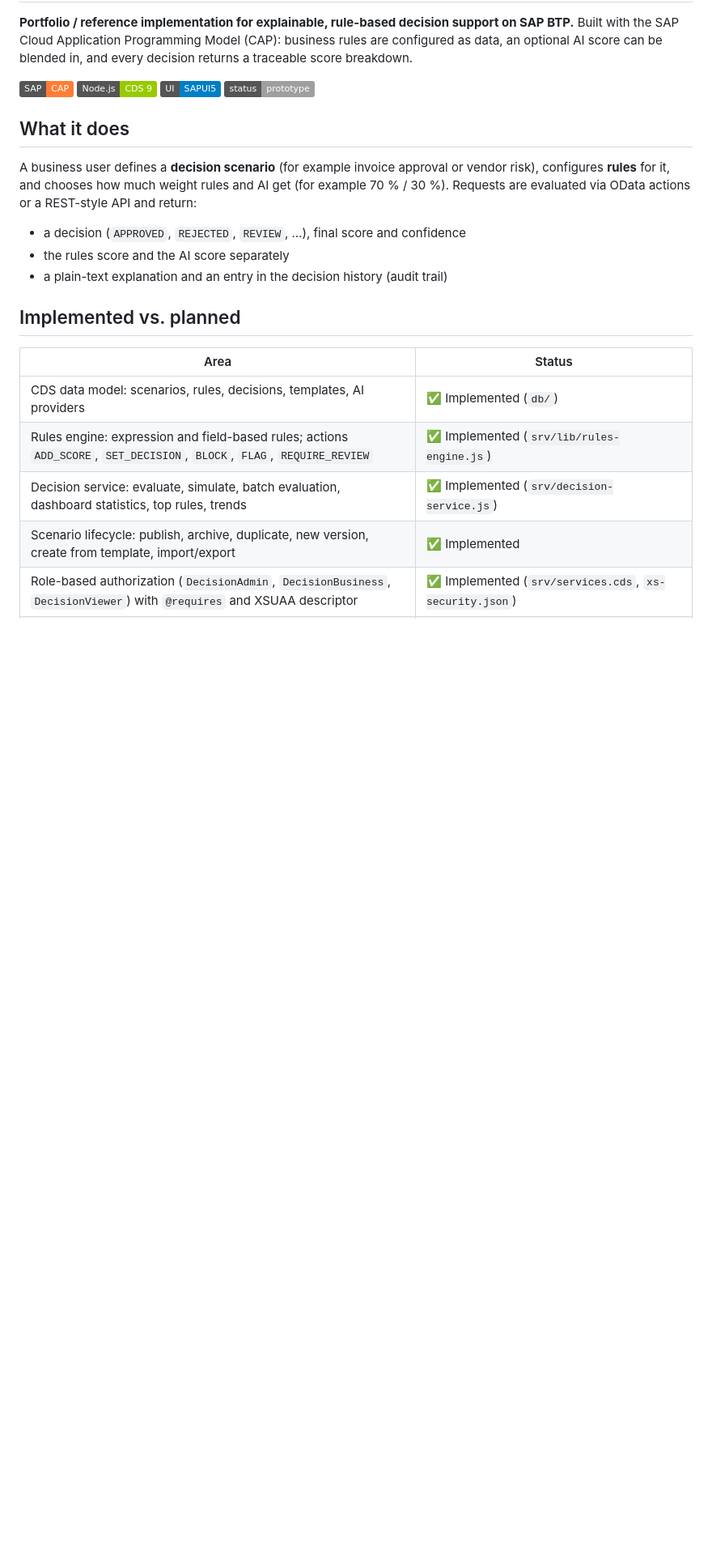
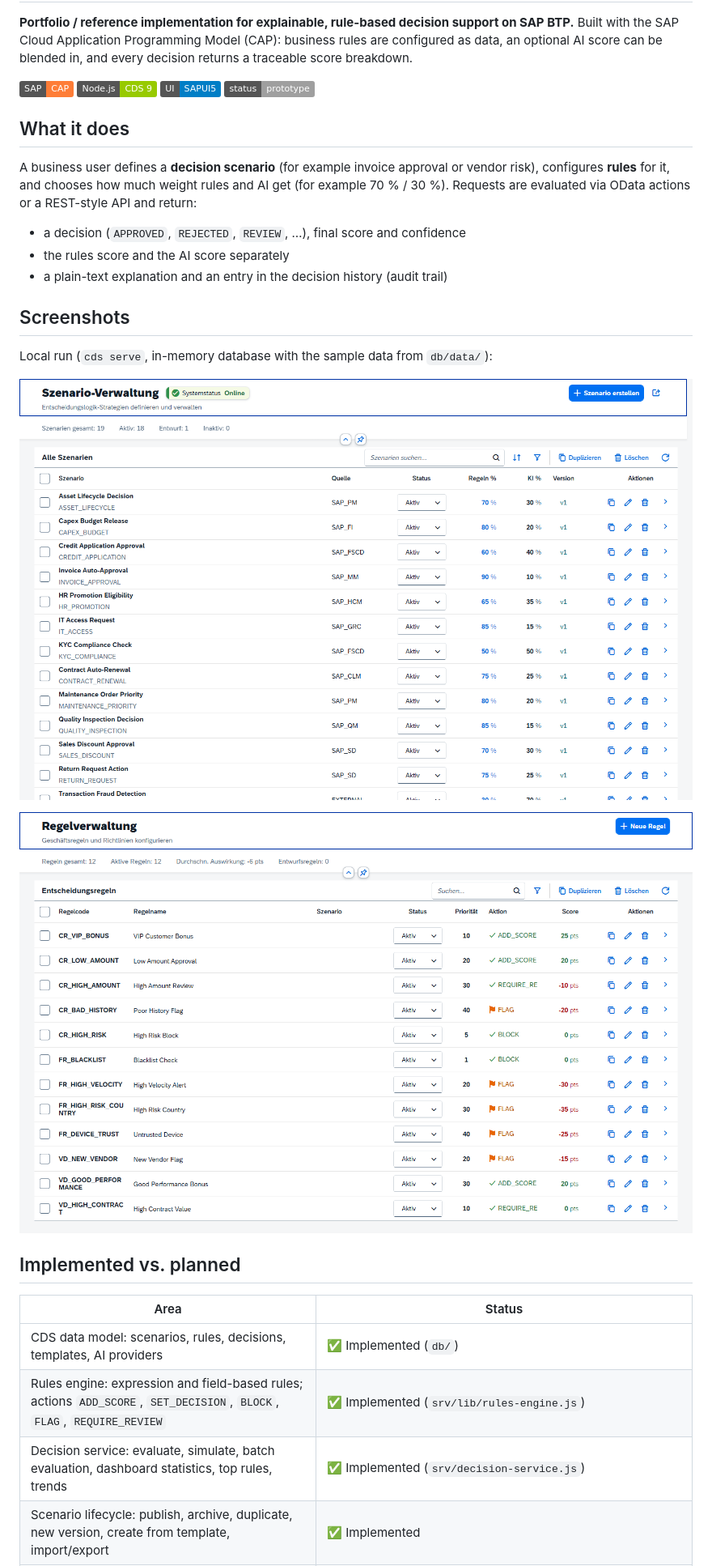
Before and after one commit to enwecklerpro/decisioncore-ai, a Markdown page: README.md, the part around one of its changes. Shown at 81% size. Rendered like a GitHub page; pictures changed too: docs/images/rules.png (added), docs/images/scenarios.png (added); badges without logos; blank space fills up the shorter version.

Commit message:
docs: add screenshots and list known sample-data issues
Screenshots from a local run (in-memory DB, sample data). Known issues: seeded rules reference scenario IDs that do not exist in the scenario sample data; launchpad tiles are static placeholders.

Co-Authored-By: Claude Opus 5.5 <noreply@anthropic.com>

```diff
--- a/README.md
+++ b/README.md
@@ -16,6 +16,14 @@ evaluated via OData actions or a REST-style API and return:
 - the rules score and the AI score separately
 - a plain-text explanation and an entry in the decision history (audit trail)
 
+## Screenshots
+
+Local run (`cds serve`, in-memory database with the sample data from `db/data/`):
+
+![Scenario management – 19 sample scenarios with rules/AI weighting](docs/images/scenarios.png)
+
+![Rules management – expression rules with actions and score impact](docs/images/rules.png)
+
 ## Implemented vs. planned
 
 | Area | Status |
```
Also changed, not shown: other parts of README.md (+2 -0 lines).
